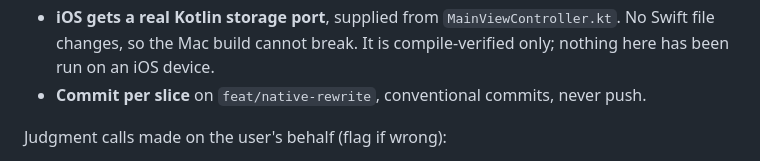
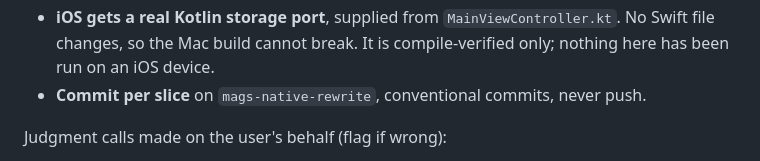
Before and after one commit to cryguy/halo, a Markdown page: Docs/DOWNLOADS-PLAN.md, the part around the change. Rendered like a GitHub page.

```diff
--- a/Docs/DOWNLOADS-PLAN.md
+++ b/Docs/DOWNLOADS-PLAN.md
@@ -35,7 +35,7 @@ row. Downloads is not a departure screen; strict parity binds it.
 - **iOS gets a real Kotlin storage port**, supplied from `MainViewController.kt`. No Swift file
   changes, so the Mac build cannot break. It is compile-verified only; nothing here has been run on
   an iOS device.
-- **Commit per slice** on `feat/native-rewrite`, conventional commits, never push.
+- **Commit per slice** on `mags-native-rewrite`, conventional commits, never push.
 
 Judgment calls made on the user's behalf (flag if wrong):
 
```
Also changed, not shown: Docs/PLAN.md (+1 -1 lines).
